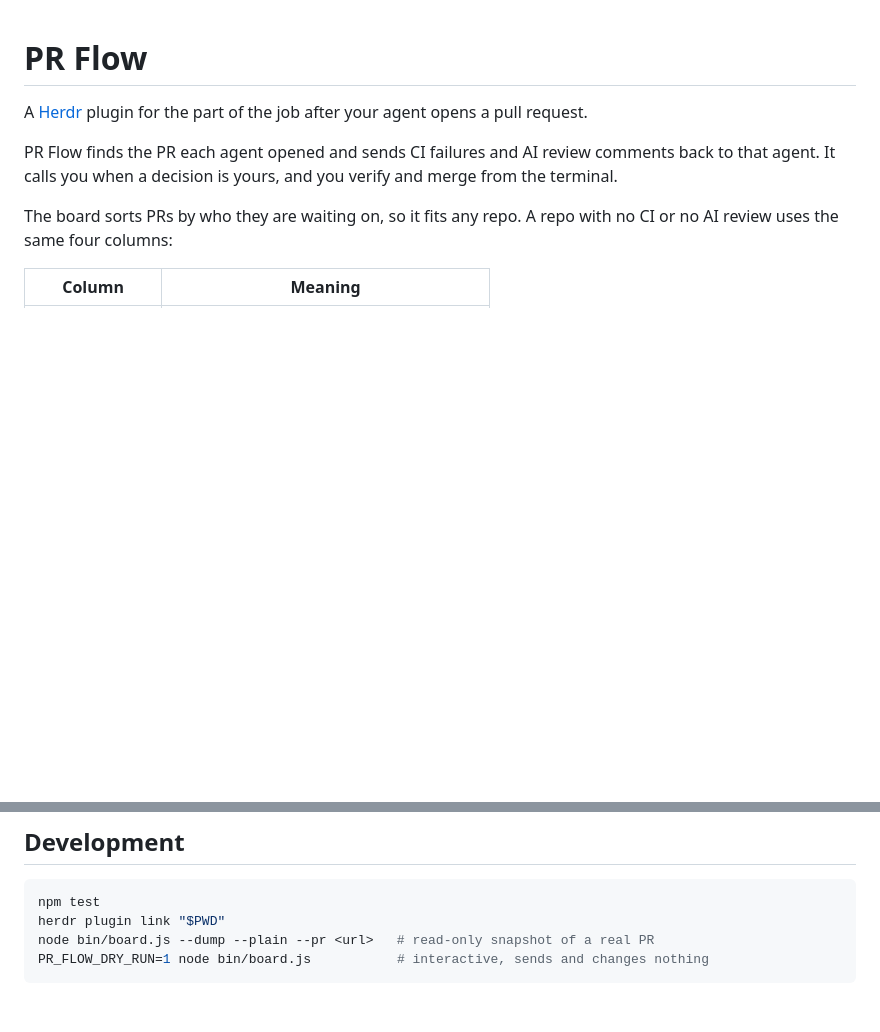
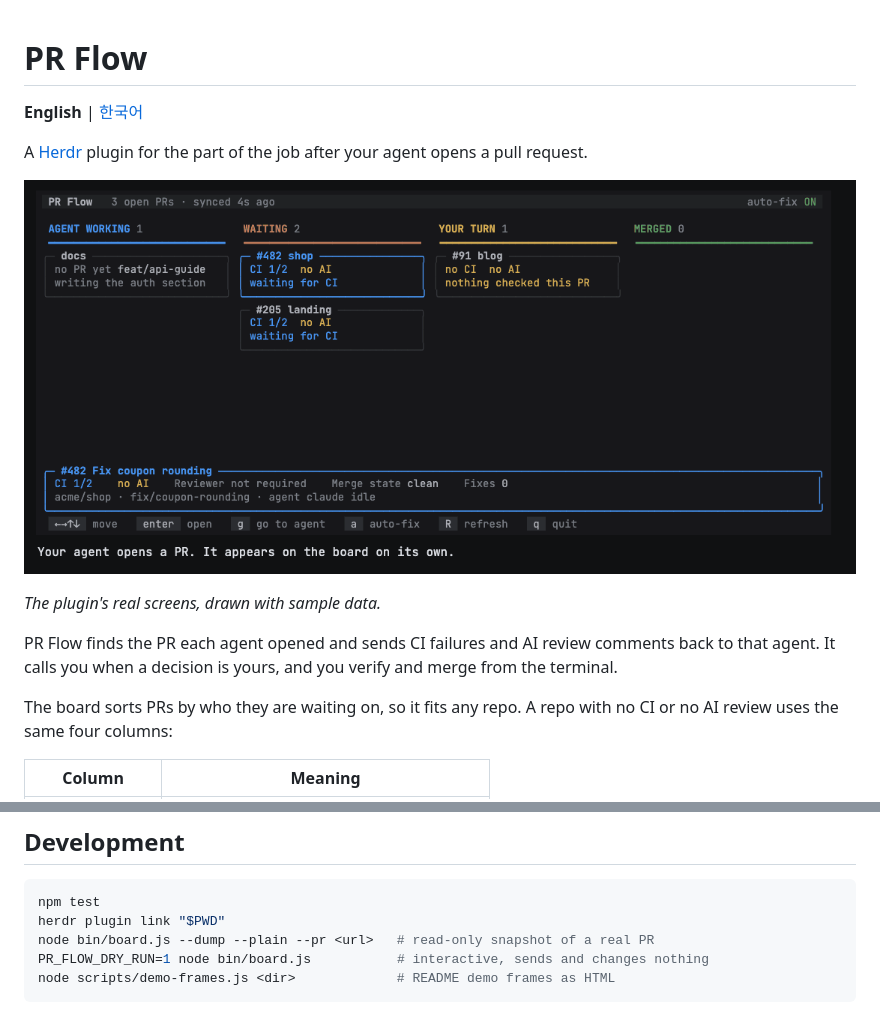
Before and after one commit to jenthous/herdr-pr-flow, a Markdown page: README.md, 2 parts joined by grey strips. Drawn GitHub-style; pictures changed too: docs/demo.gif (added); blank space fills up the shorter version.

````diff
--- a/README.md
+++ b/README.md
@@ -1,6 +1,12 @@
 # PR Flow
 
+**English** | [한국어](README.ko.md)
+
 A [Herdr](https://herdr.dev) plugin for the part of the job after your agent opens a pull request.
+
+![PR Flow: a CI failure goes to the agent, the fixed PR comes back to you, and you merge from the terminal](docs/demo.gif)
+
+*The plugin's real screens, drawn with sample data.*
 
 PR Flow finds the PR each agent opened and sends CI failures and AI review comments back to that agent. It calls you when a decision is yours, and you verify and merge from the terminal.
 
@@ -125,4 +131,5 @@ npm test
 herdr plugin link "$PWD"
 node bin/board.js --dump --plain --pr <url>   # read-only snapshot of a real PR
 PR_FLOW_DRY_RUN=1 node bin/board.js           # interactive, sends and changes nothing
+node scripts/demo-frames.js <dir>             # README demo frames as HTML
 ```
````
Also changed, not shown: README.ko.md (added, +153 -0 lines), 3 other files.
